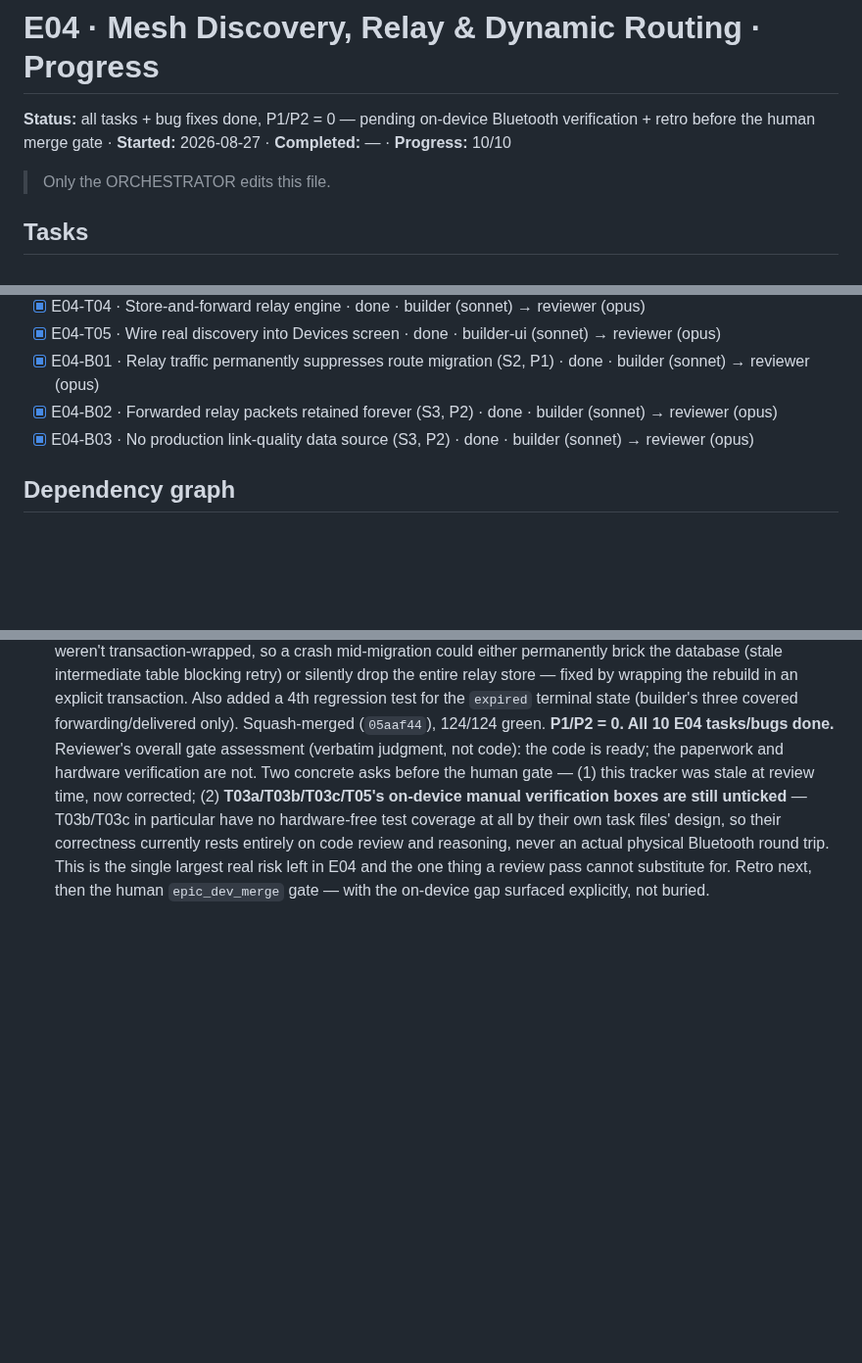
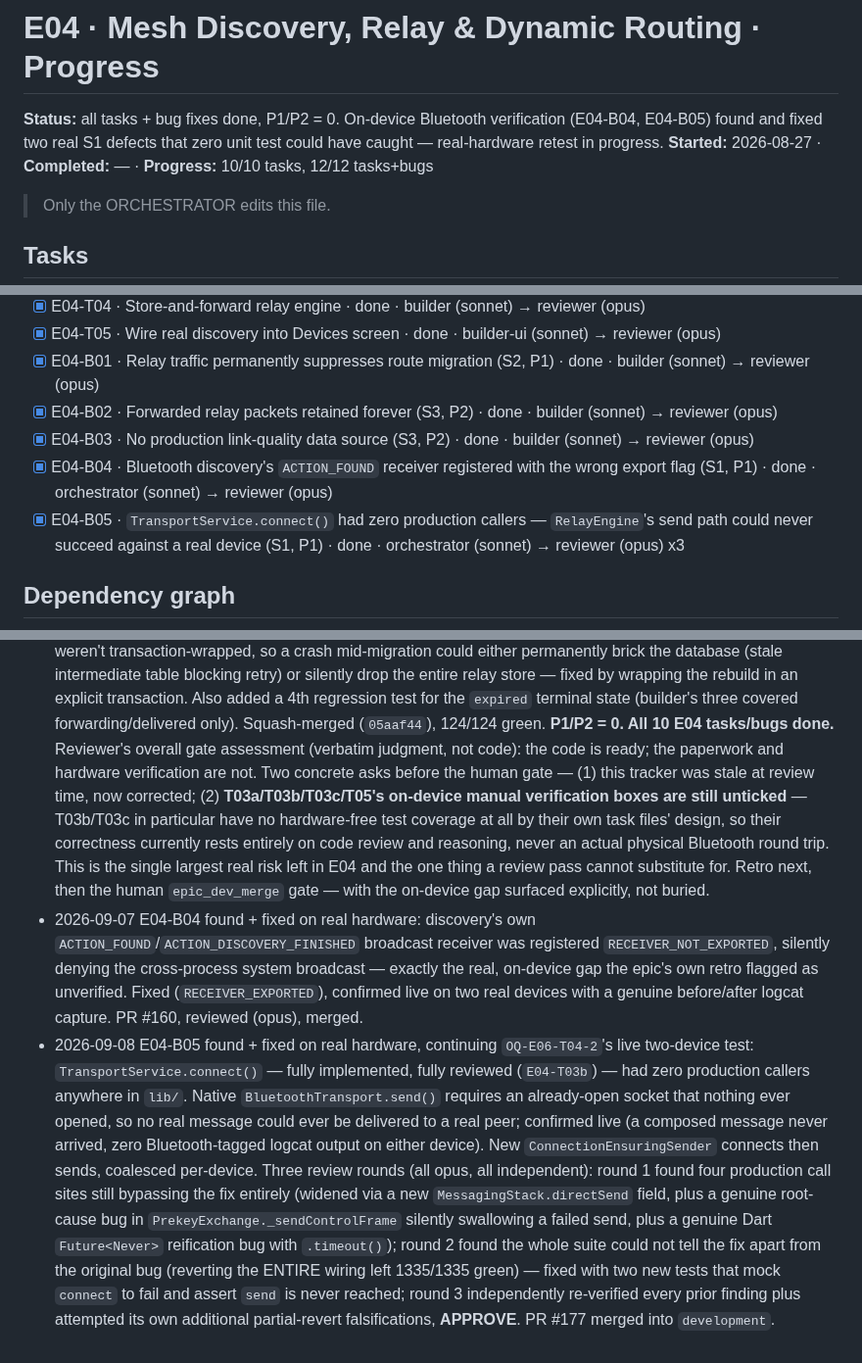
Before and after one commit to SHAJED99/nexora, a Markdown page: epics/E04-mesh-routing/tracker.md, 3 parts joined by grey strips. Shown at 98% size. Drawn GitHub-style; blank space fills up the shorter version.

Commit message:
docs(E04): record B04/B05 in tracker -- both fixed and merged, bookkeeping drift

````diff
--- a/epics/E04-mesh-routing/tracker.md
+++ b/epics/E04-mesh-routing/tracker.md
@@ -1,8 +1,10 @@
 # E04 · Mesh Discovery, Relay & Dynamic Routing · Progress
 
-**Status:** all tasks + bug fixes done, P1/P2 = 0 — pending on-device
-Bluetooth verification + retro before the human merge gate · **Started:**
-2026-08-27 · **Completed:** — · **Progress:** 10/10
+**Status:** all tasks + bug fixes done, P1/P2 = 0. On-device Bluetooth
+verification (E04-B04, E04-B05) found and fixed two real S1 defects that
+zero unit test could have caught — real-hardware retest in progress.
+**Started:** 2026-08-27 · **Completed:** — · **Progress:** 10/10 tasks,
+12/12 tasks+bugs
 
 > Only the ORCHESTRATOR edits this file.
 
@@ -17,6 +19,8 @@ Bluetooth verification + retro before the human merge gate · **Started:**
 - [x] E04-B01 · Relay traffic permanently suppresses route migration (S2, P1) · done · builder (sonnet) → reviewer (opus)
 - [x] E04-B02 · Forwarded relay packets retained forever (S3, P2) · done · builder (sonnet) → reviewer (opus)
 - [x] E04-B03 · No production link-quality data source (S3, P2) · done · builder (sonnet) → reviewer (opus)
+- [x] E04-B04 · Bluetooth discovery's `ACTION_FOUND` receiver registered with the wrong export flag (S1, P1) · done · orchestrator (sonnet) → reviewer (opus)
+- [x] E04-B05 · `TransportService.connect()` had zero production callers — `RelayEngine`'s send path could never succeed against a real device (S1, P1) · done · orchestrator (sonnet) → reviewer (opus) x3
 
 ## Dependency graph
 ```mermaid
@@ -225,3 +229,30 @@ chain — can start once discovery is real, in parallel with T03c/T04.
   single largest real risk left in E04 and the one thing a review pass
   cannot substitute for. Retro next, then the human `epic_dev_merge`
   gate — with the on-device gap surfaced explicitly, not buried.
+- 2026-09-07 E04-B04 found + fixed on real hardware: discovery's own
+  `ACTION_FOUND`/`ACTION_DISCOVERY_FINISHED` broadcast receiver was
+  registered `RECEIVER_NOT_EXPORTED`, silently denying the cross-process
+  system broadcast — exactly the real, on-device gap the epic's own
+  retro flagged as unverified. Fixed (`RECEIVER_EXPORTED`), confirmed
+  live on two real devices with a genuine before/after logcat capture.
+  PR #160, reviewed (opus), merged.
+- 2026-09-08 E04-B05 found + fixed on real hardware, continuing
+  `OQ-E06-T04-2`'s live two-device test: `TransportService.connect()` —
+  fully implemented, fully reviewed (`E04-T03b`) — had zero production
+  callers anywhere in `lib/`. Native `BluetoothTransport.send()` requires
+  an already-open socket that nothing ever opened, so no real message
+  could ever be delivered to a real peer; confirmed live (a composed
+  message never arrived, zero Bluetooth-tagged logcat output on either
+  device). New `ConnectionEnsuringSender` connects then sends,
+  coalesced per-device. Three review rounds (all opus, all independent):
+  round 1 found four production call sites still bypassing the fix
+  entirely (widened via a new `MessagingStack.directSend` field, plus a
+  genuine root-cause bug in `PrekeyExchange._sendControlFrame` silently
+  swallowing a failed send, plus a genuine Dart `Future<Never>`
+  reification bug with `.timeout()`); round 2 found the whole suite
+  could not tell the fix apart from the original bug (reverting the
+  ENTIRE wiring left 1335/1335 green) — fixed with two new tests that
+  mock `connect` to fail and assert `send` is never reached; round 3
+  independently re-verified every prior finding plus attempted its own
+  additional partial-revert falsifications, **APPROVE**. PR #177 merged
+  into `development`.
````
